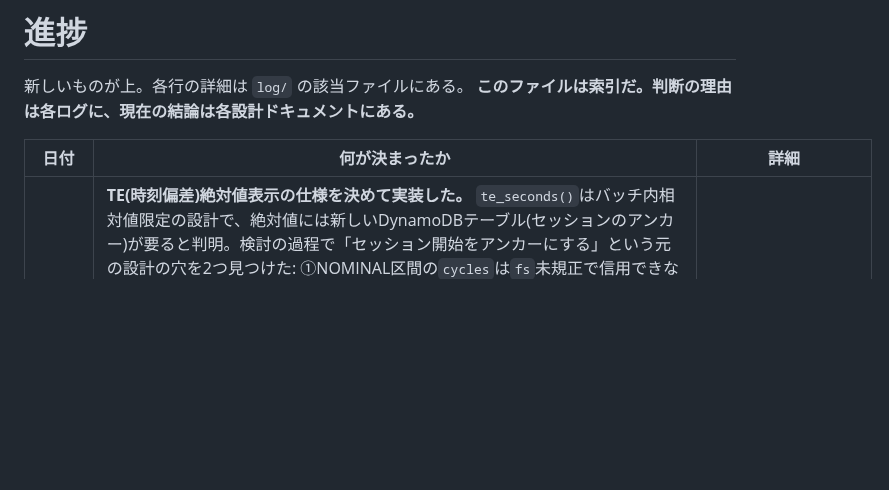
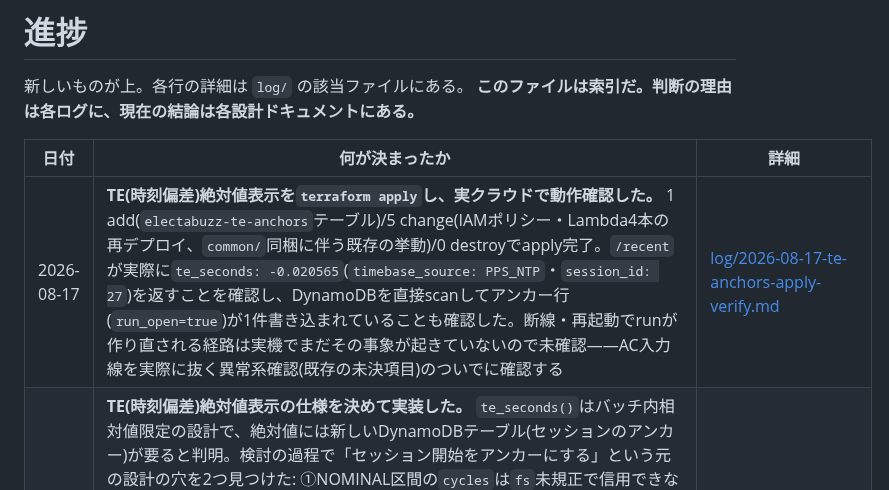
Before and after one commit to nna774/Electabuzz, a Markdown page: docs/progress.md, the part around the change. Drawn GitHub-style; blank space fills up the shorter version.

```diff
--- a/docs/progress.md
+++ b/docs/progress.md
@@ -5,6 +5,7 @@
 
 | 日付 | 何が決まったか | 詳細 |
 |---|---|---|
+| 2026-08-17 | **TE(時刻偏差)絶対値表示を`terraform apply`し、実クラウドで動作確認した。** 1 add(`electabuzz-te-anchors`テーブル)/5 change(IAMポリシー・Lambda4本の再デプロイ、`common/`同梱に伴う既存の挙動)/0 destroyでapply完了。`/recent`が実際に`te_seconds: -0.020565`(`timebase_source: PPS_NTP`・`session_id: 27`)を返すことを確認し、DynamoDBを直接scanしてアンカー行(`run_open=true`)が1件書き込まれていることも確認した。断線・再起動でrunが作り直される経路は実機でまだその事象が起きていないので未確認——AC入力線を実際に抜く異常系確認(既存の未決項目)のついでに確認する | [log/2026-08-17-te-anchors-apply-verify.md](log/2026-08-17-te-anchors-apply-verify.md) |
 | 2026-08-17 | **TE(時刻偏差)絶対値表示の仕様を決めて実装した。** `te_seconds()`はバッチ内相対値限定の設計で、絶対値には新しいDynamoDBテーブル(セッションのアンカー)が要ると判明。検討の過程で「セッション開始をアンカーにする」という元の設計の穴を2つ見つけた: ①NOMINAL区間の`cycles`は`fs`未規正で信用できない ②`power_fail`(AC入力断)は`discontinuity`と独立したフラグでGoertzelの`resetWindow()`を呼ばない(`main.cpp`で確認)ため断線を跨いでcyclesが積算され続ける。v1は`timebase_source=PPS`限定(NTPロック600秒よりPPSロック30秒の方が実運用で先に来ることが多いと確認できたため)、アンカーは「PPSロック中かつ直前にdiscontinuity/power_fail無し」の連続区間ごとに作り直す(1セッションに複数行になりうる)設計にし、新規テーブル`electabuzz-te-anchors`(`lambda/common/te_anchors.py`)・ingest/api Lambdaの配線・dashboardのTEグラフまで実装した。lambda全体141件パス、`terraform validate`・`build_lambda.sh`とも緑。**`terraform apply`はまだ**(課金操作のため別途許可が要る)。欠測区間の可視化(dashboard単独、TEと依存無し)は次のタスクとして残っている | [log/2026-08-17-te-absolute-display-design.md](log/2026-08-17-te-absolute-display-design.md) |
 | 2026-08-17 | **dashboardにdetectイベント一覧セクションを追加した。** `/events`を叩けるようになった(→detect apply)のに画面に出す場所が無かったため。Namazu(nna774/NamazuHaUrokoGaNai)のようなライブ/イベント/デバイスのタブ構成は**今回は見送り**——Electabuzzは1ページの情報量がまだ少なく、イベント自体(実機0件)も稀なため。既存ページ下に`#events-table`を1セクション足す形にし、「イベントが増えてページが伸びすぎたらタブ化を検討する」という判断をコードコメント・ログ双方に残した。`/devices`と同じく補助情報として扱い、取得失敗時は直前表示を残す。ローカルサーバー+Chromeで実データ・疑似データ両方の表示を確認 | [log/2026-08-17-dashboard-events-section.md](log/2026-08-17-dashboard-events-section.md) |
 | 2026-08-17 | **detect(v1)を`terraform apply`し、実クラウドで動作確認した(フェーズ9)。** 4 add(DynamoDB `electabuzz-events`・detect Lambda・S3トリガー・permission)/4 change(iam policyへEvents statement追加、api/ingest/watchdogはzipハッシュのみ)/0 destroyでapply完了。実機device 1が30秒ごとに送るバッチで`series/`へのS3 ObjectCreatedが実際に発火し、**detect Lambdaがエラー無く完走することをCloudWatch Logsで確認**(254ms、通常運転で逸脱なし)。`GET /events`が`{"events": []}`を返すことも確認。増分コストは事前見積もり(月1ドル未満、Lambda実行・DynamoDBは無料枠内)を提示した上でapply——実測はCost Explorerでの確認待ち。**残るのは実際の逸脱事例でのSlack通知・記録確認としきい値校正**(安定運転中は検証できない) | [log/2026-08-17-detect-gridfreq-apply-verify.md](log/2026-08-17-detect-gridfreq-apply-verify.md) |
```
Also changed, not shown: docs/log/2026-08-17-te-anchors-apply-verify.md (added, +51 -0 lines).
